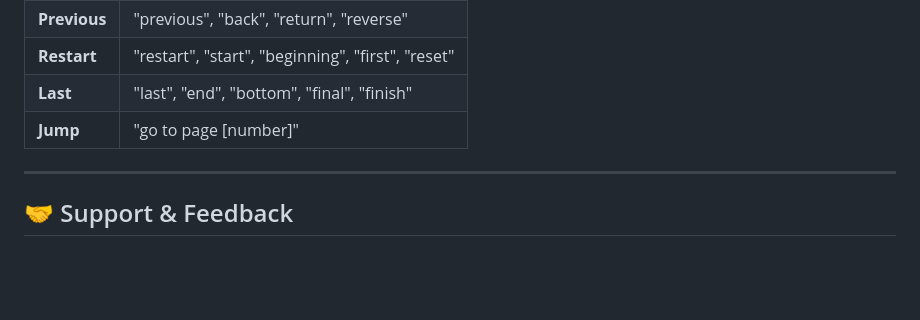
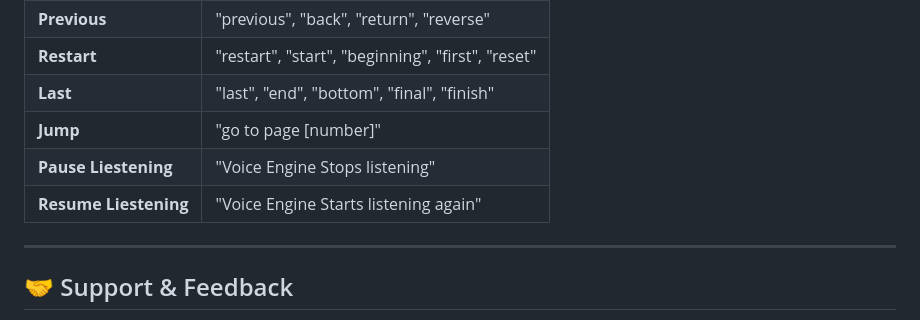
Before and after one commit to RahulChandra007/VoiceNavigator-App, a Markdown page: README.md, the part around the change. GitHub-like rendering; blank space fills up the shorter version.

Commit message:
Add pause and resume listening commands to README

```diff
--- a/README.md
+++ b/README.md
@@ -59,6 +59,8 @@
 | **Restart** | "restart", "start", "beginning", "first", "reset" |
 | **Last** | "last", "end", "bottom", "final", "finish" |
 | **Jump** | "go to page [number]" |
+| **Pause Liestening** | "Voice Engine Stops listening" |
+| **Resume Liestening** | "Voice Engine Starts listening again" |
 
 ---
 
```
